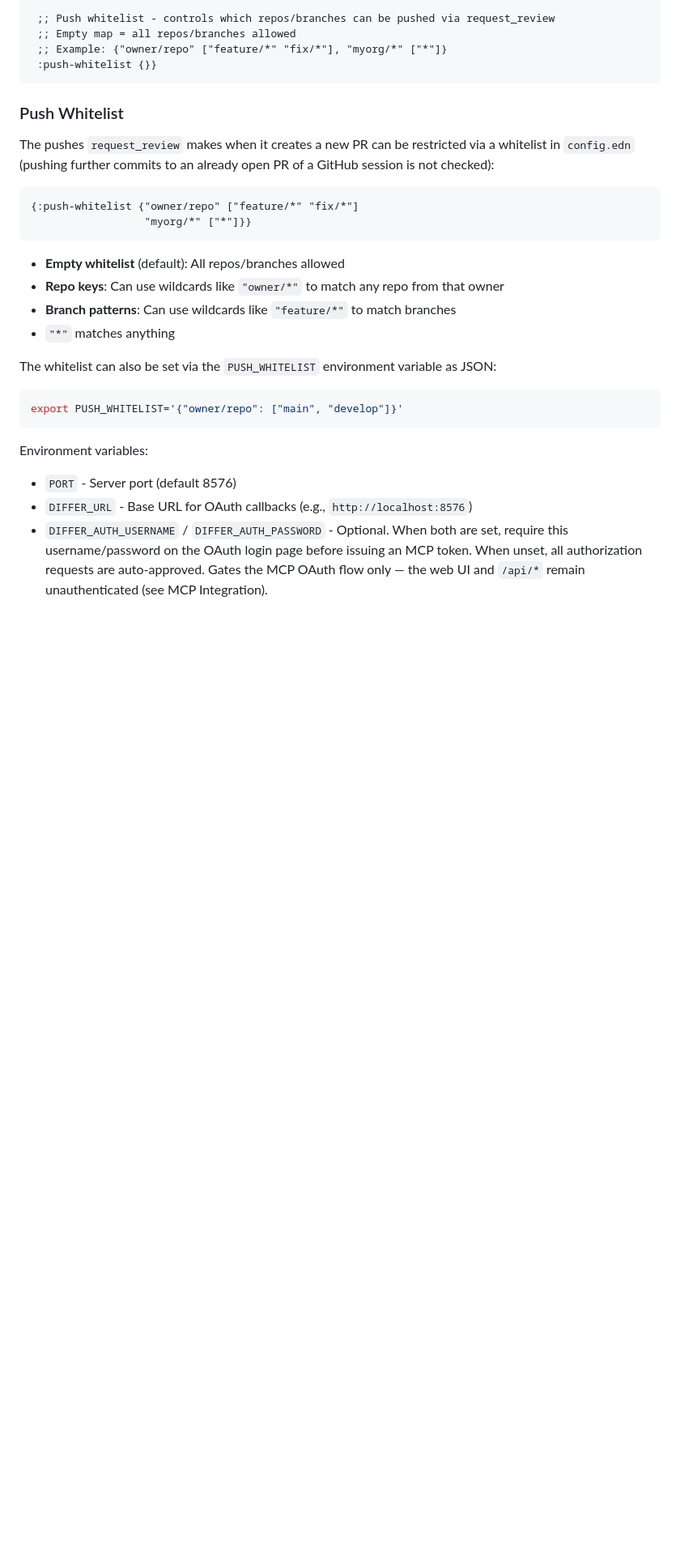
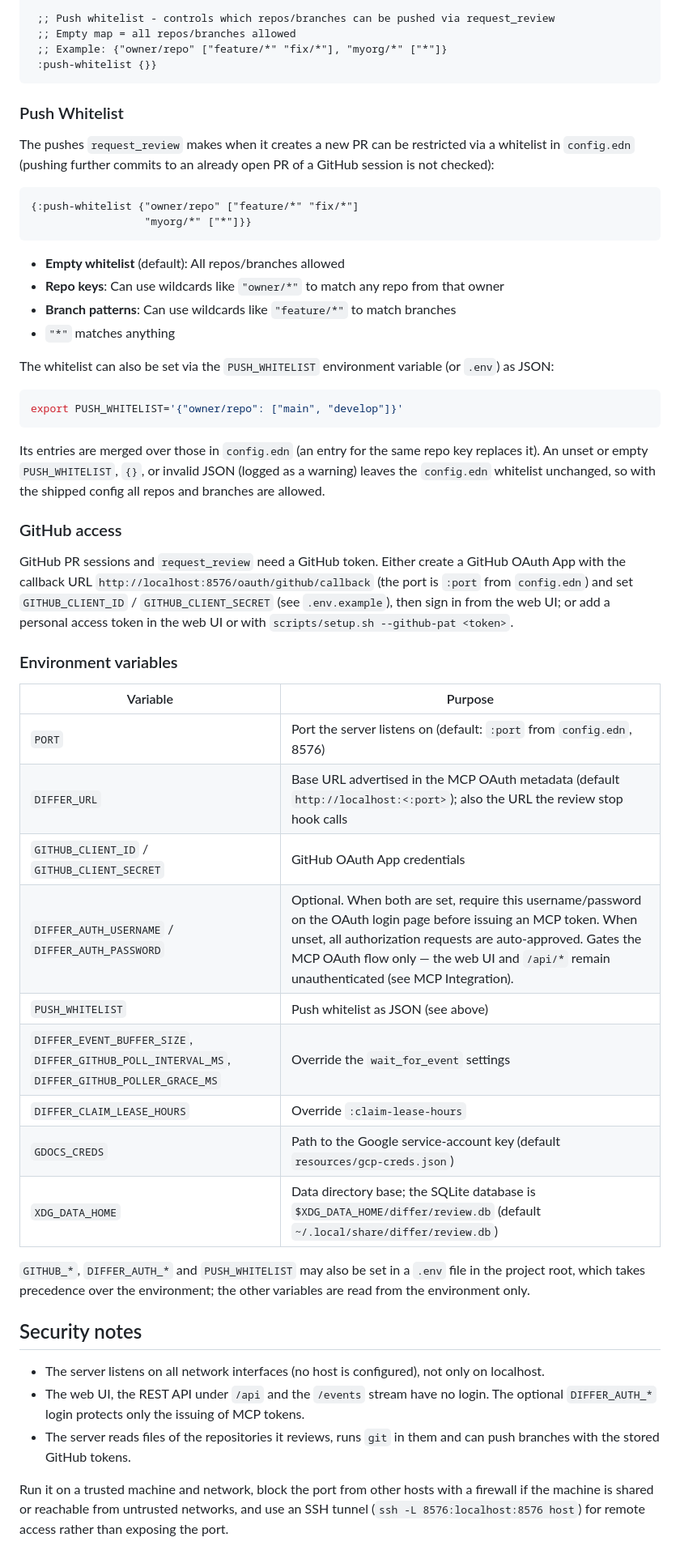
Before and after one commit to mruwnik/differ, a Markdown page: README.md, the part around one of its changes. Shown at 81% size. GitHub-like rendering; blank space fills up the shorter version.

Commit message:
README: board, Google Docs, REST API, env vars, security notes
Also fixes the stop-hook path and documents GitHub access and PUSH_WHITELIST merging.

````diff
--- a/README.md
+++ b/README.md
@@ -380,14 +425,38 @@ The pushes `request_review` makes when it creates a new PR can be restricted via
 - **Branch patterns**: Can use wildcards like `"feature/*"` to match branches
 - `"*"` matches anything
 
-The whitelist can also be set via the `PUSH_WHITELIST` environment variable as JSON:
+The whitelist can also be set via the `PUSH_WHITELIST` environment variable (or `.env`) as JSON:
 
 ```bash
 export PUSH_WHITELIST='{"owner/repo": ["main", "develop"]}'
 ```
 
-Environment variables:
+Its entries are merged over those in `config.edn` (an entry for the same repo key replaces it). An unset or empty `PUSH_WHITELIST`, `{}`, or invalid JSON (logged as a warning) leaves the `config.edn` whitelist unchanged, so with the shipped config all repos and branches are allowed.
 
-- `PORT` - Server port (default 8576)
-- `DIFFER_URL` - Base URL for OAuth callbacks (e.g., `http://localhost:8576`)
-- `DIFFER_AUTH_USERNAME` / `DIFFER_AUTH_PASSWORD` - Optional. When both are set, require this username/password on the OAuth login page before issuing an MCP token. When unset, all authorization requests are auto-approved. Gates the MCP OAuth flow only — the web UI and `/api/*` remain unauthenticated (see MCP Integration).
+### GitHub access
+
+GitHub PR sessions and `request_review` need a GitHub token. Either create a GitHub OAuth App with the callback URL `http://localhost:8576/oauth/github/callback` (the port is `:port` from `config.edn`) and set `GITHUB_CLIENT_ID` / `GITHUB_CLIENT_SECRET` (see `.env.example`), then sign in from the web UI; or add a personal access token in the web UI or with `scripts/setup.sh --github-pat <token>`.
+
+### Environment variables
+
+| Variable | Purpose |
+|----------|---------|
+| `PORT` | Port the server listens on (default: `:port` from `config.edn`, 8576) |
+| `DIFFER_URL` | Base URL advertised in the MCP OAuth metadata (default `http://localhost:<:port>`); also the URL the review stop hook calls |
+| `GITHUB_CLIENT_ID` / `GITHUB_CLIENT_SECRET` | GitHub OAuth App credentials |
+| `DIFFER_AUTH_USERNAME` / `DIFFER_AUTH_PASSWORD` | Optional. When both are set, require this username/password on the OAuth login page before issuing an MCP token. When unset, all authorization requests are auto-approved. Gates the MCP OAuth flow only — the web UI and `/api/*` remain unauthenticated (see MCP Integration). |
+| `PUSH_WHITELIST` | Push whitelist as JSON (see above) |
+| `DIFFER_EVENT_BUFFER_SIZE`, `DIFFER_GITHUB_POLL_INTERVAL_MS`, `DIFFER_GITHUB_POLLER_GRACE_MS` | Override the `wait_for_event` settings |
+| `DIFFER_CLAIM_LEASE_HOURS` | Override `:claim-lease-hours` |
+| `GDOCS_CREDS` | Path to the Google service-account key (default `resources/gcp-creds.json`) |
+| `XDG_DATA_HOME` | Data directory base; the SQLite database is `$XDG_DATA_HOME/differ/review.db` (default `~/.local/share/differ/review.db`) |
+
+`GITHUB_*`, `DIFFER_AUTH_*` and `PUSH_WHITELIST` may also be set in a `.env` file in the project root, which takes precedence over the environment; the other variables are read from the environment only.
+
+## Security notes
+
+- The server listens on all network interfaces (no host is configured), not only on localhost.
+- The web UI, the REST API under `/api` and the `/events` stream have no login. The optional `DIFFER_AUTH_*` login protects only the issuing of MCP tokens.
+- The server reads files of the repositories it reviews, runs `git` in them and can push branches with the stored GitHub tokens.
+
+Run it on a trusted machine and network, block the port from other hosts with a firewall if the machine is shared or reachable from untrusted networks, and use an SSH tunnel (`ssh -L 8576:localhost:8576 host`) for remote access rather than exposing the port.
````
Also changed, not shown: other parts of README.md (+49 -4 lines).
